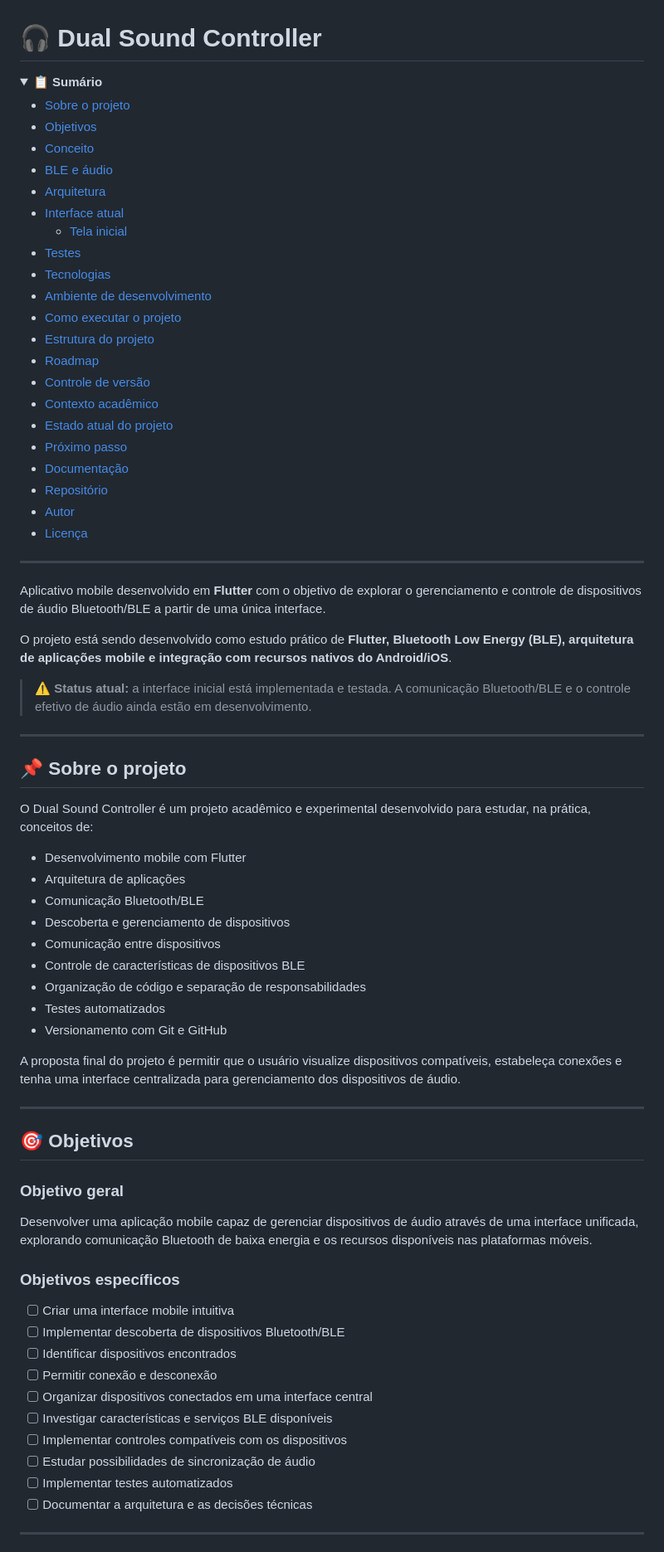
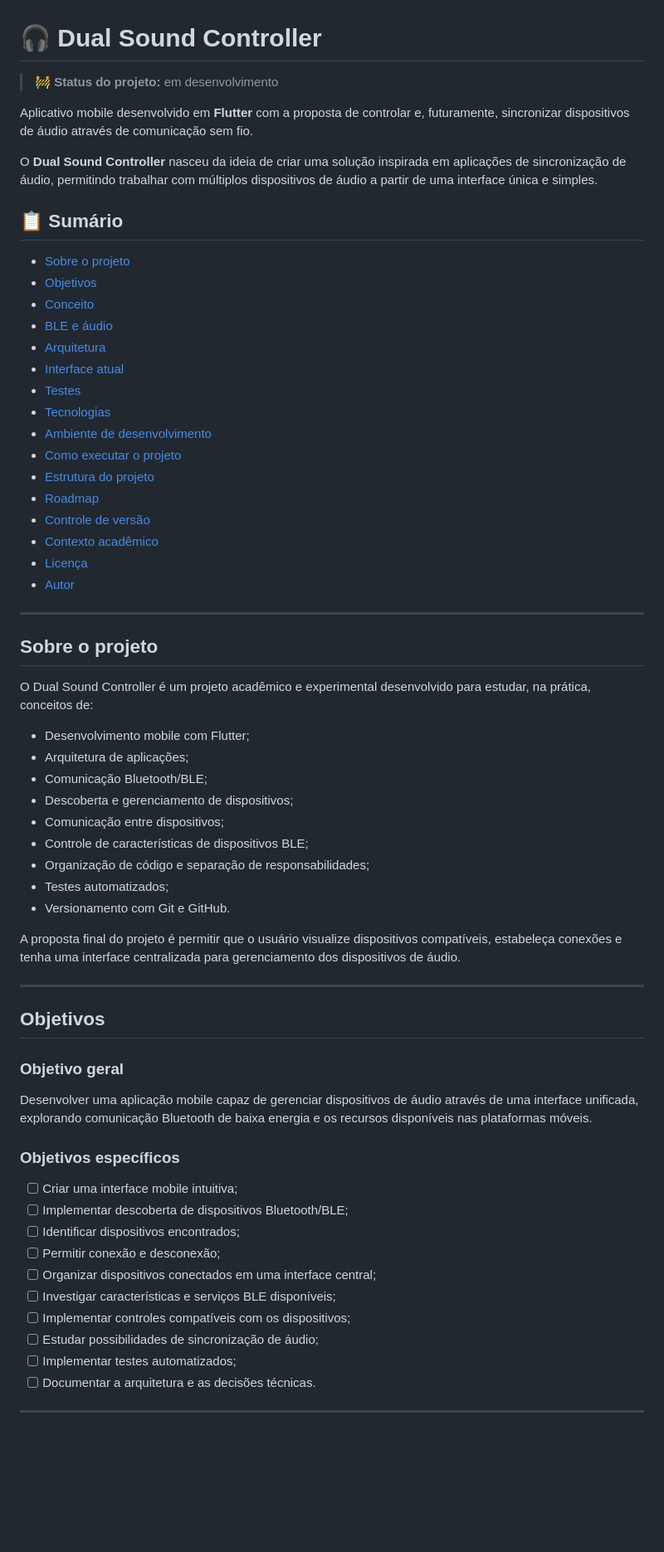
Before and after one commit to otzjoao/dual-sound-controller, a Markdown page: README.md, the part around one of its changes. Shown at 83% size. Drawn GitHub-style; folded sections open; blank space fills up the shorter version.

```diff
--- a/README.md
+++ b/README.md
@@ -1,62 +1,51 @@
 # 🎧 Dual Sound Controller
 
-<!-- TOC -->
-<details>
-<summary><strong>📋 Sumário</strong></summary>
+> 🚧 **Status do projeto:** em desenvolvimento
 
-- [Sobre o projeto](#-sobre-o-projeto)
-- [Objetivos](#-objetivos)
-- [Conceito](#-conceito)
-- [BLE e áudio](#-ble-e-áudio)
-- [Arquitetura](#️-arquitetura)
-- [Interface atual](#-interface-atual)
-  - [Tela inicial](#-tela-inicial)
-- [Testes](#-testes)
-- [Tecnologias](#️-tecnologias)
-- [Ambiente de desenvolvimento](#-ambiente-de-desenvolvimento)
-- [Como executar o projeto](#-como-executar-o-projeto)
-- [Estrutura do projeto](#-estrutura-do-projeto)
-- [Roadmap](#️-roadmap)
-- [Controle de versão](#-controle-de-versão)
-- [Contexto acadêmico](#-contexto-acadêmico)
-- [Estado atual do projeto](#-estado-atual-do-projeto)
-- [Próximo passo](#-próximo-passo)
-- [Documentação](#-documentação)
-- [Repositório](#-repositório)
-- [Autor](#-autor)
-- [Licença](#-licença)
+Aplicativo mobile desenvolvido em **Flutter** com a proposta de controlar e, futuramente, sincronizar dispositivos de áudio através de comunicação sem fio.
 
-</details>
+O **Dual Sound Controller** nasceu da ideia de criar uma solução inspirada em aplicações de sincronização de áudio, permitindo trabalhar com múltiplos dispositivos de áudio a partir de uma interface única e simples.
+
+## 📋 Sumário
+
+- [Sobre o projeto](#sobre-o-projeto)
+- [Objetivos](#objetivos)
+- [Conceito](#conceito)
+- [BLE e áudio](#ble-e-áudio)
+- [Arquitetura](#arquitetura)
+- [Interface atual](#interface-atual)
+- [Testes](#testes)
+- [Tecnologias](#tecnologias)
+- [Ambiente de desenvolvimento](#ambiente-de-desenvolvimento)
+- [Como executar o projeto](#como-executar-o-projeto)
+- [Estrutura do projeto](#estrutura-do-projeto)
+- [Roadmap](#roadmap)
+- [Controle de versão](#controle-de-versão)
+- [Contexto acadêmico](#contexto-acadêmico)
+- [Licença](#licença)
+- [Autor](#autor)
 
 ---
 
-Aplicativo mobile desenvolvido em **Flutter** com o objetivo de explorar o gerenciamento e controle de dispositivos de áudio Bluetooth/BLE a partir de uma única interface.
-
-O projeto está sendo desenvolvido como estudo prático de **Flutter, Bluetooth Low Energy (BLE), arquitetura de aplicações mobile e integração com recursos nativos do Android/iOS**.
-
-> ⚠️ **Status atual:** a interface inicial está implementada e testada. A comunicação Bluetooth/BLE e o controle efetivo de áudio ainda estão em desenvolvimento.
-
----
-
-## 📌 Sobre o projeto
+## Sobre o projeto
 
 O Dual Sound Controller é um projeto acadêmico e experimental desenvolvido para estudar, na prática, conceitos de:
 
-- Desenvolvimento mobile com Flutter
-- Arquitetura de aplicações
-- Comunicação Bluetooth/BLE
-- Descoberta e gerenciamento de dispositivos
-- Comunicação entre dispositivos
-- Controle de características de dispositivos BLE
-- Organização de código e separação de responsabilidades
-- Testes automatizados
-- Versionamento com Git e GitHub
+- Desenvolvimento mobile com Flutter;
+- Arquitetura de aplicações;
+- Comunicação Bluetooth/BLE;
+- Descoberta e gerenciamento de dispositivos;
+- Comunicação entre dispositivos;
+- Controle de características de dispositivos BLE;
+- Organização de código e separação de responsabilidades;
+- Testes automatizados;
+- Versionamento com Git e GitHub.
 
 A proposta final do projeto é permitir que o usuário visualize dispositivos compatíveis, estabeleça conexões e tenha uma interface centralizada para gerenciamento dos dispositivos de áudio.
 
 ---
 
-## 🎯 Objetivos
+## Objetivos
 
 ### Objetivo geral
 
@@ -64,16 +53,16 @@ Desenvolver uma aplicação mobile capaz de gerenciar dispositivos de áudio atr
 
 ### Objetivos específicos
 
-- [ ] Criar uma interface mobile intuitiva
-- [ ] Implementar descoberta de dispositivos Bluetooth/BLE
-- [ ] Identificar dispositivos encontrados
-- [ ] Permitir conexão e desconexão
-- [ ] Organizar dispositivos conectados em uma interface central
-- [ ] Investigar características e serviços BLE disponíveis
-- [ ] Implementar controles compatíveis com os dispositivos
-- [ ] Estudar possibilidades de sincronização de áudio
-- [ ] Implementar testes automatizados
-- [ ] Documentar a arquitetura e as decisões técnicas
+- [ ] Criar uma interface mobile intuitiva;
+- [ ] Implementar descoberta de dispositivos Bluetooth/BLE;
+- [ ] Identificar dispositivos encontrados;
+- [ ] Permitir conexão e desconexão;
+- [ ] Organizar dispositivos conectados em uma interface central;
+- [ ] Investigar características e serviços BLE disponíveis;
+- [ ] Implementar controles compatíveis com os dispositivos;
+- [ ] Estudar possibilidades de sincronização de áudio;
+- [ ] Implementar testes automatizados;
+- [ ] Documentar a arquitetura e as decisões técnicas.
 
 ---
 
```
Also changed, not shown: other parts of README.md (+180 -396 lines).
